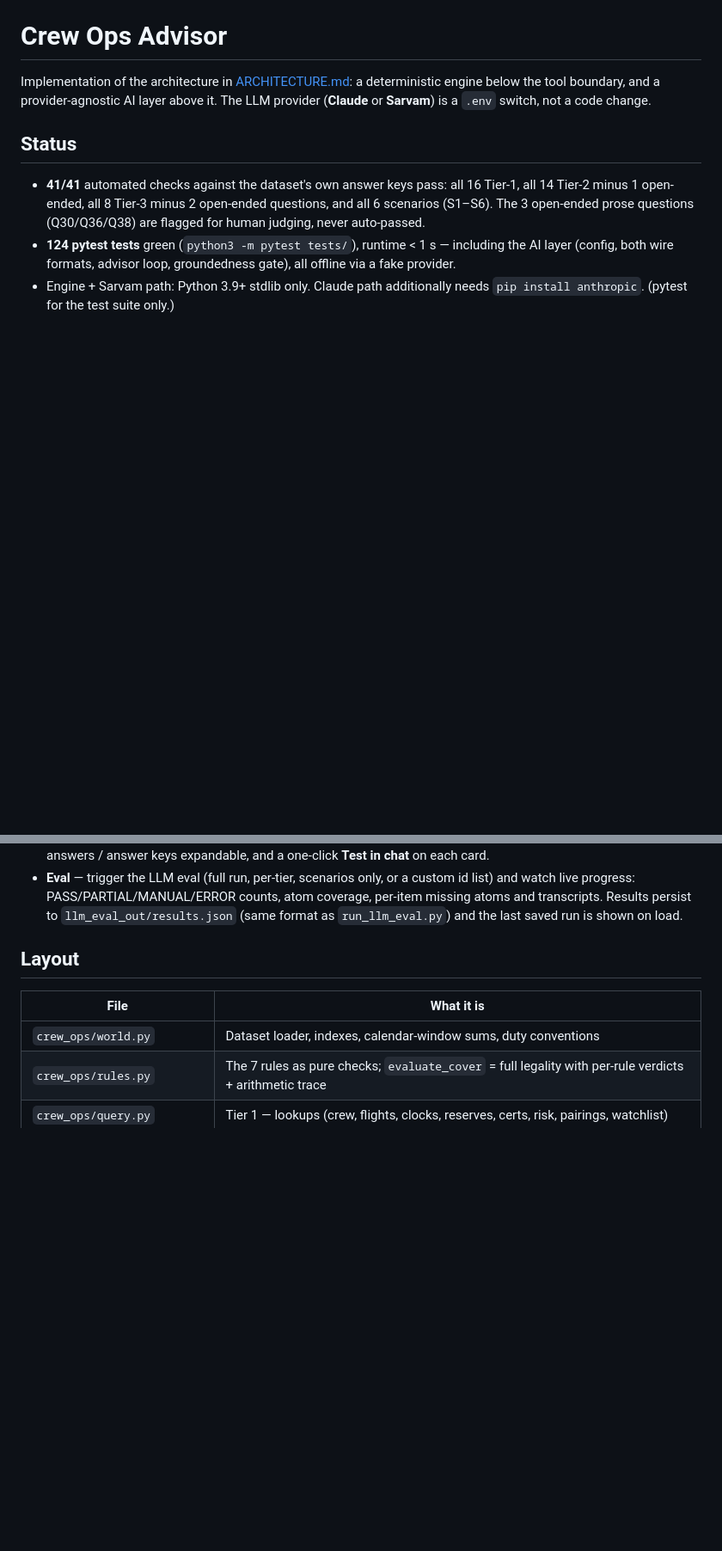
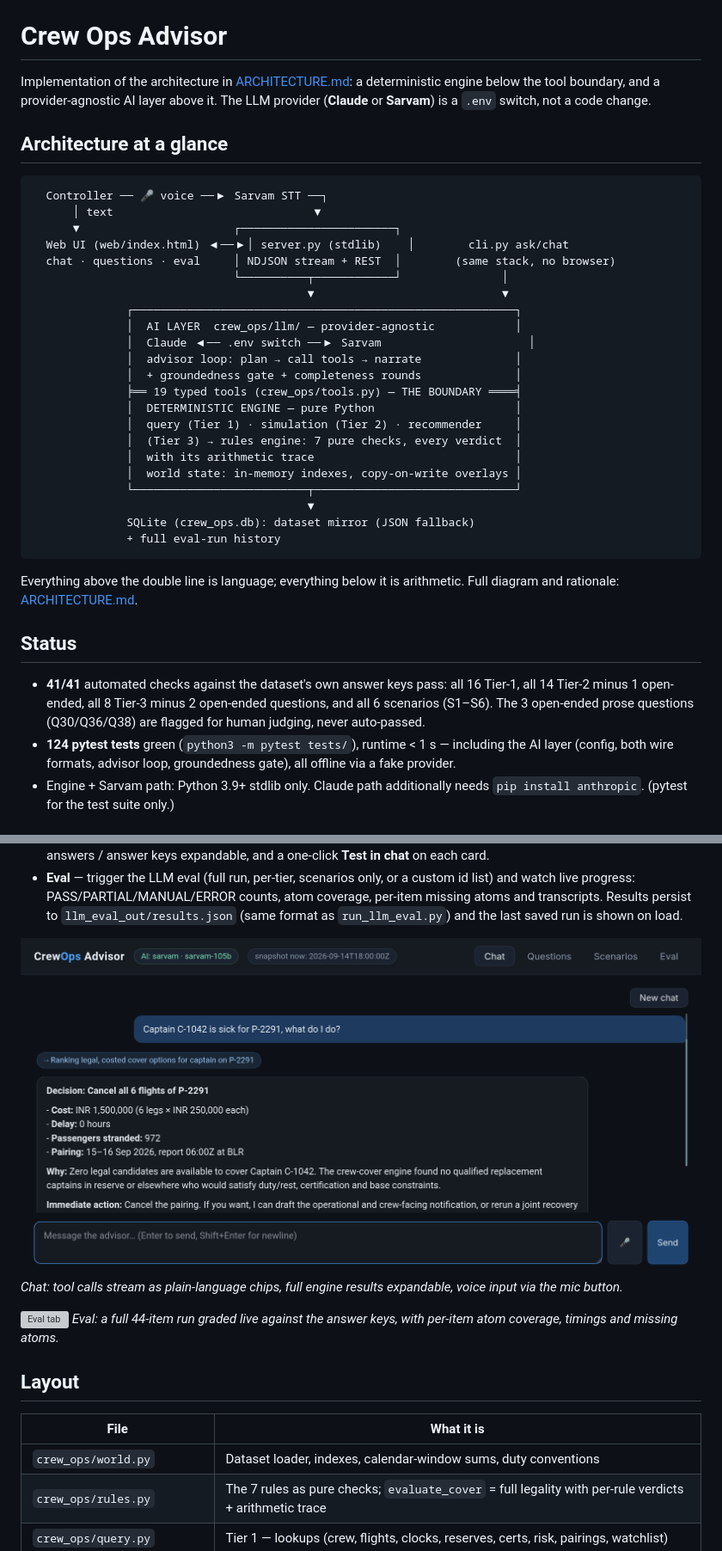
Before and after one commit to arunachalam-b/dcortex-bessemer-hackathon, a Markdown page: solution/README.md, 2 parts joined by grey strips. Shown: that part at 86% size. Drawn GitHub-style; pictures changed too: screenshots/chat.png (added); blank space fills up the shorter version; grey boxes are pictures that could not be loaded.

````diff
--- a/solution/README.md
+++ b/solution/README.md
@@ -4,6 +4,36 @@ Implementation of the architecture in [ARCHITECTURE.md](ARCHITECTURE.md):
 a deterministic engine below the tool boundary, and a provider-agnostic AI
 layer above it. The LLM provider (**Claude** or **Sarvam**) is a `.env`
 switch, not a code change.
+
+## Architecture at a glance
+
+```
+  Controller ── 🎤 voice ──▶ Sarvam STT ──┐
+      │ text                              ▼
+      ▼                       ┌───────────────────────┐
+  Web UI (web/index.html) ◀──▶│ server.py (stdlib)    │        cli.py ask/chat
+  chat · questions · eval     │ NDJSON stream + REST  │        (same stack, no browser)
+                              └──────────┬────────────┘               │
+                                         ▼                            ▼
+              ┌─────────────────────────────────────────────────────────┐
+              │  AI LAYER  crew_ops/llm/ — provider-agnostic            │
+              │  Claude ◀── .env switch ──▶ Sarvam                      │
+              │  advisor loop: plan → call tools → narrate              │
+              │  + groundedness gate + completeness rounds              │
+              ╞══ 19 typed tools (crew_ops/tools.py) — THE BOUNDARY ════╡
+              │  DETERMINISTIC ENGINE — pure Python                     │
+              │  query (Tier 1) · simulation (Tier 2) · recommender     │
+              │  (Tier 3) → rules engine: 7 pure checks, every verdict  │
+              │  with its arithmetic trace                              │
+              │  world state: in-memory indexes, copy-on-write overlays │
+              └──────────────────────────┬──────────────────────────────┘
+                                         ▼
+              SQLite (crew_ops.db): dataset mirror (JSON fallback)
+              + full eval-run history
+```
+
+Everything above the double line is language; everything below it is
+arithmetic. Full diagram and rationale: [ARCHITECTURE.md](ARCHITECTURE.md).
 
 ## Status
 
@@ -80,6 +110,14 @@ extra dependencies):
   atom coverage, per-item missing atoms and transcripts. Results persist to
   `llm_eval_out/results.json` (same format as `run_llm_eval.py`) and the last
   saved run is shown on load.
+
+![Chat tab](../screenshots/chat.png)
+*Chat: tool calls stream as plain-language chips, full engine results
+expandable, voice input via the mic button.*
+
+![Eval tab](../screenshots/eval.png)
+*Eval: a full 44-item run graded live against the answer keys, with per-item
+atom coverage, timings and missing atoms.*
 
 ## Layout
 
````
Also changed, not shown: README.md (+40 -6 lines), solution/ARCHITECTURE.md (+2 -2 lines), 1 other file.
